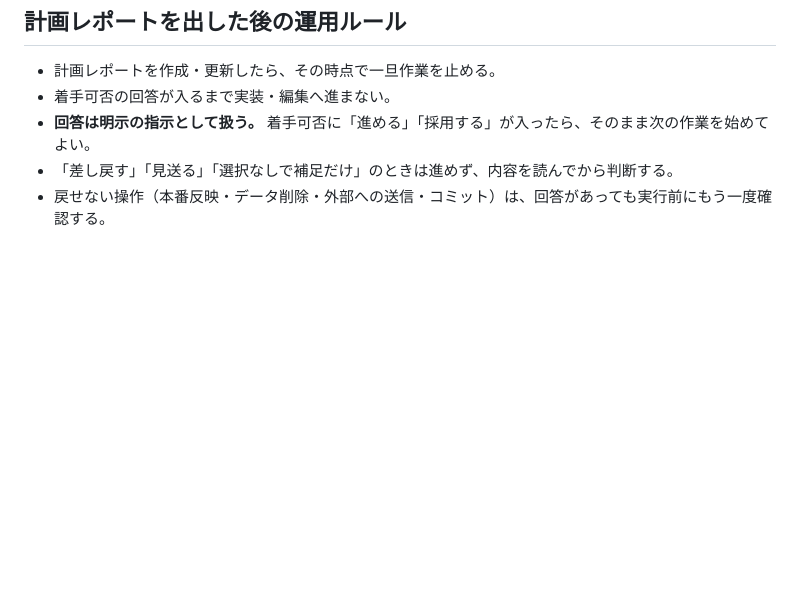
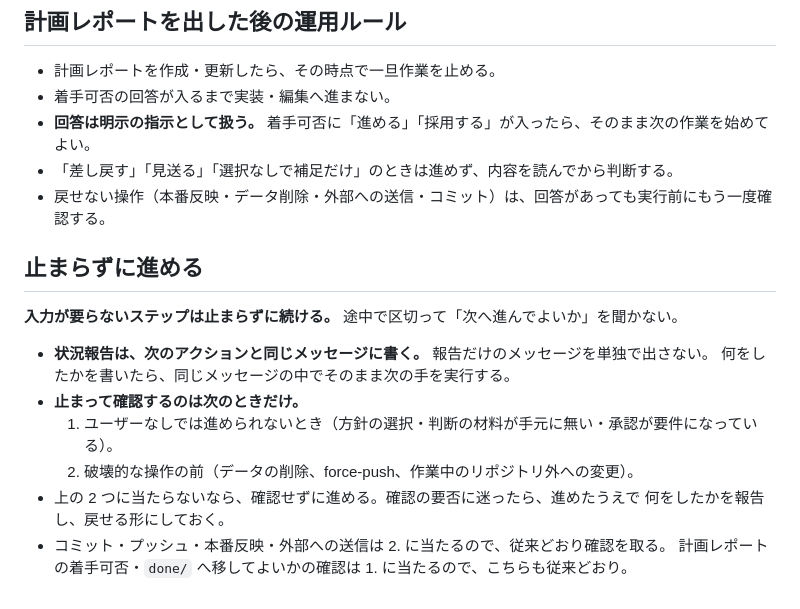
Before and after one commit to SatoYukiUnals/report-hub-shared, a Markdown page: rules/report-hub.md, the part around the change. Rendered like a GitHub page; blank space fills up the shorter version.

Commit message:
入力の要らない段で止まらないよう運用ルールへ「止まらずに進める」を足す
状況報告は次のアクションと同じメッセージに書き、停止は判断材料が
ユーザーにしか無いときと破壊的な操作の前だけに限る。計画レポートの
着手可否・done へ移す確認・コミットは従来どおり確認を取る。

Co-Authored-By: Claude Opus 5 (1M context) <noreply@anthropic.com>
Claude-Session: https://claude.ai/code/session_014QqdXWdLD4kkKmBviCTcex

```diff
--- a/rules/report-hub.md
+++ b/rules/report-hub.md
@@ -249,3 +249,17 @@ HTML では `<ol class="steps">` を使い、1 手順を `<li>` 1 つにする
 - **回答は明示の指示として扱う。** 着手可否に「進める」「採用する」が入ったら、そのまま次の作業を始めてよい。
 - 「差し戻す」「見送る」「選択なしで補足だけ」のときは進めず、内容を読んでから判断する。
 - 戻せない操作（本番反映・データ削除・外部への送信・コミット）は、回答があっても実行前にもう一度確認する。
+
+## 止まらずに進める
+
+**入力が要らないステップは止まらずに続ける。** 途中で区切って「次へ進んでよいか」を聞かない。
+
+- **状況報告は、次のアクションと同じメッセージに書く。** 報告だけのメッセージを単独で出さない。
+  何をしたかを書いたら、同じメッセージの中でそのまま次の手を実行する。
+- **止まって確認するのは次のときだけ。**
+  1. ユーザーなしでは進められないとき（方針の選択・判断の材料が手元に無い・承認が要件になっている）。
+  2. 破壊的な操作の前（データの削除、force-push、作業中のリポジトリ外への変更）。
+- 上の 2 つに当たらないなら、確認せずに進める。確認の要否に迷ったら、進めたうえで
+  何をしたかを報告し、戻せる形にしておく。
+- コミット・プッシュ・本番反映・外部への送信は 2. に当たるので、従来どおり確認を取る。
+  計画レポートの着手可否・`done/` へ移してよいかの確認は 1. に当たるので、こちらも従来どおり。
```
